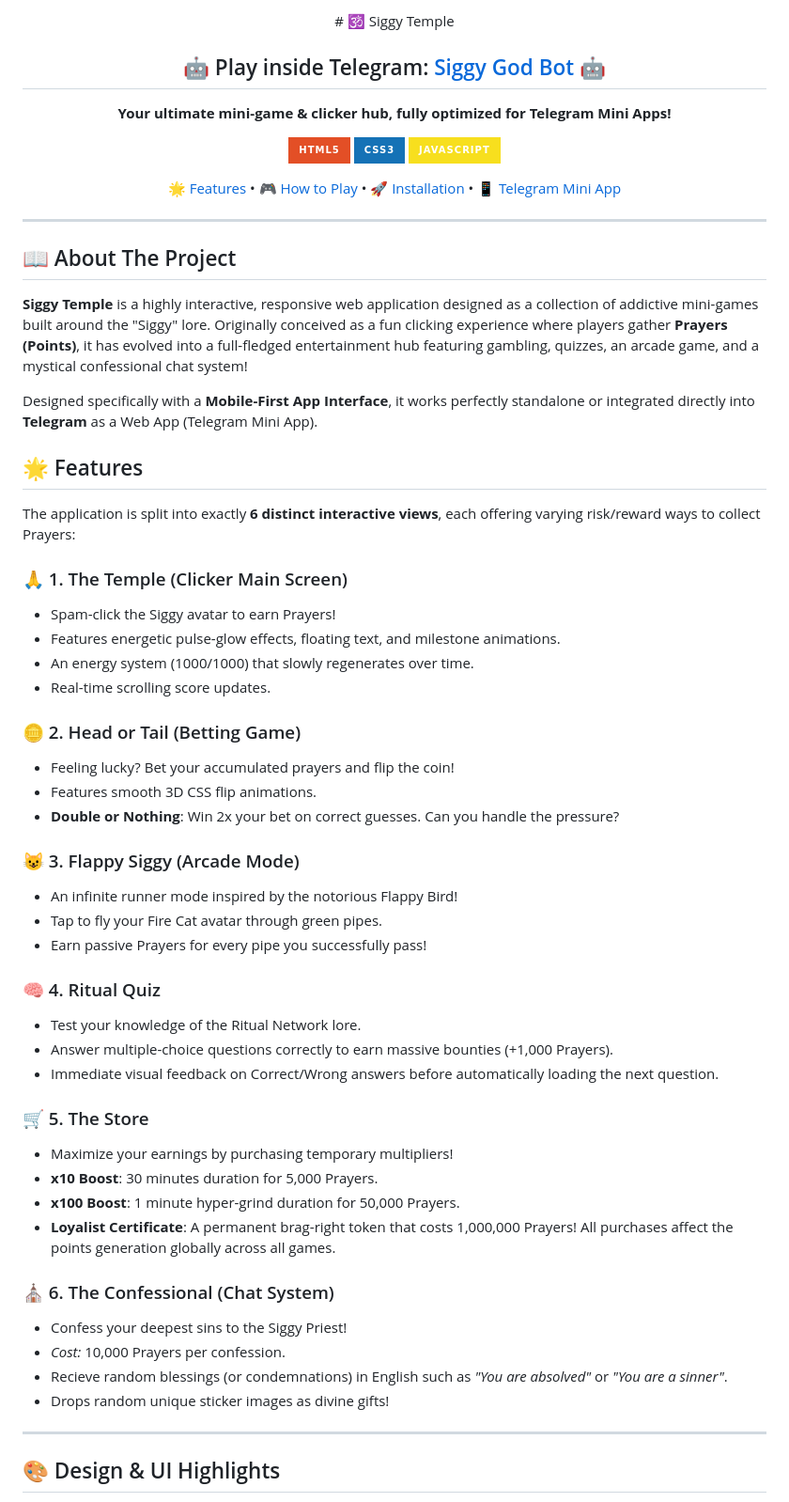
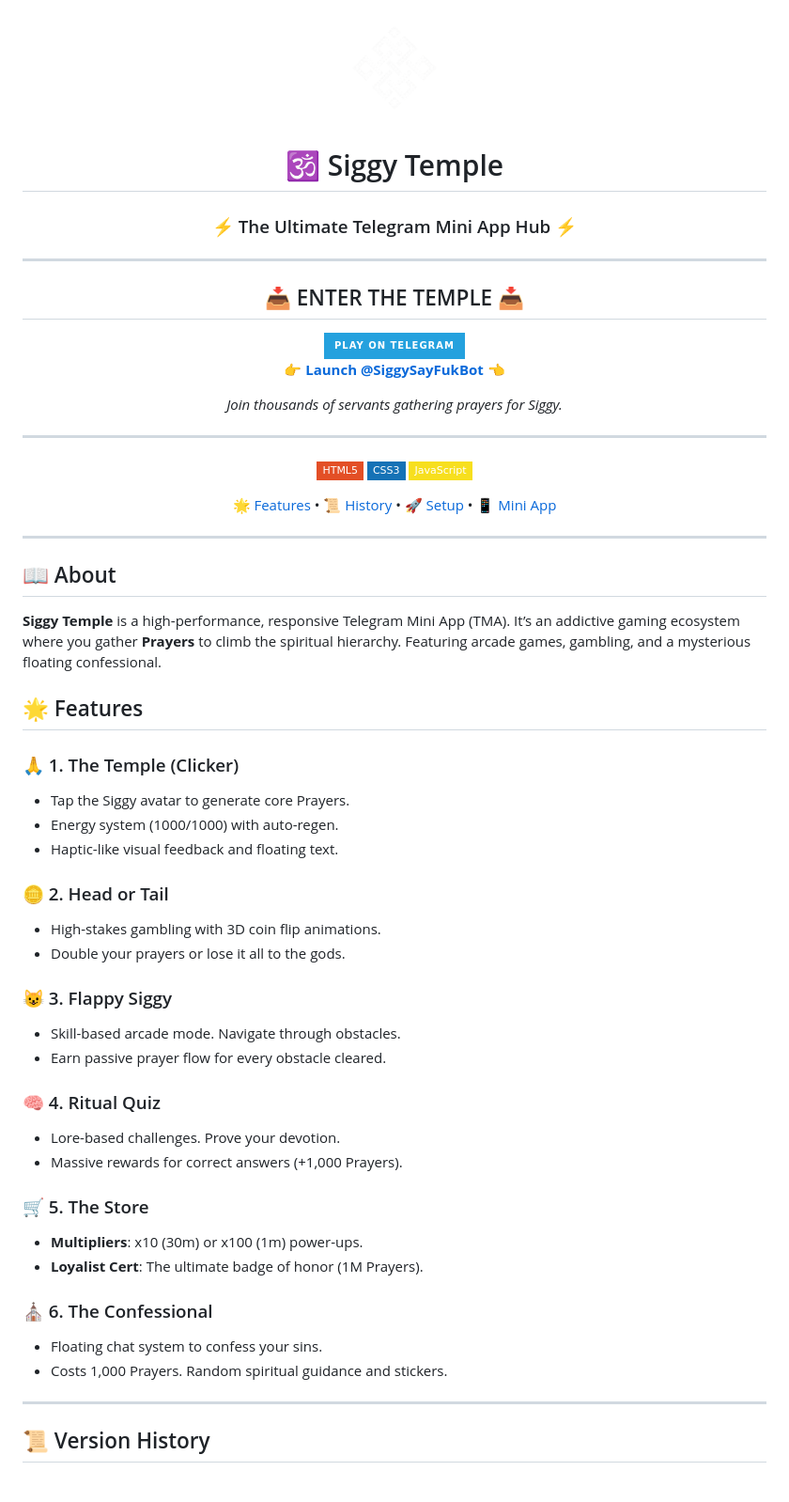
Before and after one commit to PigAssasin/siggy-temple, a Markdown page: README.md, the part around one of its changes. Shown at 94% size. GitHub-like rendering; badges without logos.

Commit message:
docs: update README with prominent bot link and version history

```diff
--- a/README.md
+++ b/README.md
@@ -1,68 +1,69 @@
 <div align="center">
+  <img src="assets/ritual_logo_v2.png" alt="Siggy Logo" width="120" />
+
   # 🕉️ Siggy Temple
 
-  ## 🤖 Play inside Telegram: [Siggy God Bot](https://t.me/SiggySayFukBot) 🤖
+  ### ⚡ The Ultimate Telegram Mini App Hub ⚡
 
-  **Your ultimate mini-game & clicker hub, fully optimized for Telegram Mini Apps!**
+  ---
 
-  [![HTML5](https://img.shields.io/badge/HTML5-E34F26?style=for-the-badge&logo=html5&logoColor=white)](https://wikipedia.org/wiki/HTML5)
-  [![CSS3](https://img.shields.io/badge/CSS3-1572B6?style=for-the-badge&logo=css3&logoColor=white)](https://wikipedia.org/wiki/CSS3)
-  [![JavaScript](https://img.shields.io/badge/JavaScript-F7DF1E?style=for-the-badge&logo=javascript&logoColor=black)](https://developer.mozilla.org/en-US/docs/Web/JavaScript)
+  ## 📥 ENTER THE TEMPLE 📥
+
+  <a href="https://t.me/SiggySayFukBot">
+    <img src="https://img.shields.io/badge/PLAY_ON_TELEGRAM-24A1DE?style=for-the-badge&logo=telegram&logoColor=white" height="50" />
+  </a>
+
+  **[👉 Launch @SiggySayFukBot 👈](https://t.me/SiggySayFukBot)**
+
+  *Join thousands of servants gathering prayers for Siggy.*
+
+  ---
+
+  [![HTML5](https://img.shields.io/badge/HTML5-E34F26?style=flat-square&logo=html5&logoColor=white)](https://wikipedia.org/wiki/HTML5)
+  [![CSS3](https://img.shields.io/badge/CSS3-1572B6?style=flat-square&logo=css3&logoColor=white)](https://wikipedia.org/wiki/CSS3)
+  [![JavaScript](https://img.shields.io/badge/JavaScript-F7DF1E?style=flat-square&logo=javascript&logoColor=black)](https://developer.mozilla.org/en-US/docs/Web/JavaScript)
 
   <p align="center">
-    <a href="#features">🌟 Features</a> •
-    <a href="#demo">🎮 How to Play</a> •
-    <a href="#installation">🚀 Installation</a> •
-    <a href="#telegram-mini-app-integration">📱 Telegram Mini App</a>
+    <a href="#-features">🌟 Features</a> •
+    <a href="#-version-history">📜 History</a> •
+    <a href="#-installation">🚀 Setup</a> •
+    <a href="#-telegram-integration">📱 Mini App</a>
   </p>
 </div>
 
 ---
 
-## 📖 About The Project
-
-**Siggy Temple** is a highly interactive, responsive web application designed as a collection of addictive mini-games built around the "Siggy" lore. Originally conceived as a fun clicking experience where players gather **Prayers (Points)**, it has evolved into a full-fledged entertainment hub featuring gambling, quizzes, an arcade game, and a mystical confessional chat system!
-
-Designed specifically with a **Mobile-First App Interface**, it works perfectly standalone or integrated directly into **Telegram** as a Web App (Telegram Mini App).
+## 📖 About
+**Siggy Temple** is a high-performance, responsive Telegram Mini App (TMA). It’s an addictive gaming ecosystem where you gather **Prayers** to climb the spiritual hierarchy. Featuring arcade games, gambling, and a mysterious floating confessional.
 
 ## 🌟 Features
 
-The application is split into exactly **6 distinct interactive views**, each offering varying risk/reward ways to collect Prayers:
+### 🙏 1. The Temple (Clicker)
+* Tap the Siggy avatar to generate core Prayers.
+* Energy system (1000/1000) with auto-regen.
+* Haptic-like visual feedback and floating text.
 
-### 🙏 1. The Temple (Clicker Main Screen)
-* Spam-click the Siggy avatar to earn Prayers!
-* Features energetic pulse-glow effects, floating text, and milestone animations.
-* An energy system (1000/1000) that slowly regenerates over time.
-* Real-time scrolling score updates.
+### 🪙 2. Head or Tail
+* High-stakes gambling with 3D coin flip animations.
+* Double your prayers or lose it all to the gods.
 
-### 🪙 2. Head or Tail (Betting Game)
-* Feeling lucky? Bet your accumulated prayers and flip the coin!
-* Features smooth 3D CSS flip animations.
-* **Double or Nothing**: Win 2x your bet on correct guesses. Can you handle the pressure?
-
-### 😺 3. Flappy Siggy (Arcade Mode)
-* An infinite runner mode inspired by the notorious Flappy Bird!
-* Tap to fly your Fire Cat avatar through green pipes.
-* Earn passive Prayers for every pipe you successfully pass!
+### 😺 3. Flappy Siggy
+* Skill-based arcade mode. Navigate through obstacles.
+* Earn passive prayer flow for every obstacle cleared.
 
 ### 🧠 4. Ritual Quiz
-* Test your knowledge of the Ritual Network lore.
-* Answer multiple-choice questions correctly to earn massive bounties (+1,000 Prayers).
-* Immediate visual feedback on Correct/Wrong answers before automatically loading the next question.
+* Lore-based challenges. Prove your devotion.
+* Massive rewards for correct answers (+1,000 Prayers).
 
 ### 🛒 5. The Store
-* Maximize your earnings by purchasing temporary multipliers!
-* **x10 Boost**: 30 minutes duration for 5,000 Prayers.
-* **x100 Boost**: 1 minute hyper-grind duration for 50,000 Prayers.
-* **Loyalist Certificate**: A permanent brag-right token that costs 1,000,000 Prayers! All purchases affect the points generation globally across all games.
+* **Multipliers**: x10 (30m) or x100 (1m) power-ups.
+* **Loyalist Cert**: The ultimate badge of honor (1M Prayers).
 
-### ⛪ 6. The Confessional (Chat System)
-* Confess your deepest sins to the Siggy Priest!
-* *Cost:* 10,000 Prayers per confession.
-* Recieve random blessings (or condemnations) in English such as *"You are absolved"* or *"You are a sinner"*.
-* Drops random unique sticker images as divine gifts!
+### ⛪ 6. The Confessional
+* Floating chat system to confess your sins.
+* Costs 1,000 Prayers. Random spiritual guidance and stickers.
 
 ---
 
-## 🎨 Design & UI Highlights
+## 📜 Version History
 
```
Also changed, not shown: other parts of README.md (+26 -31 lines).
